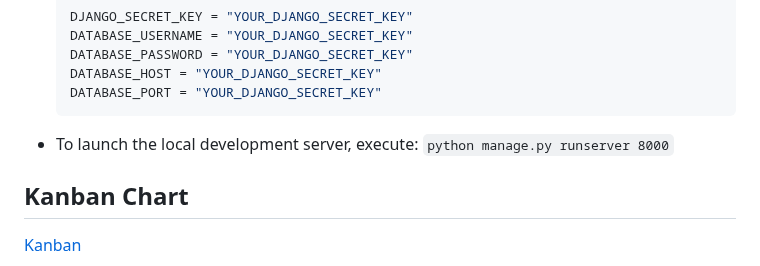
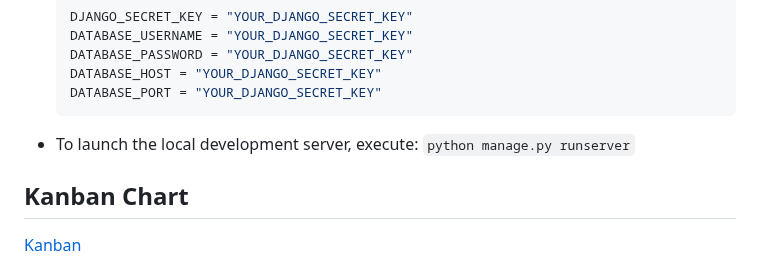
Before and after one commit to felixUOB/AI-Enhanced_Waste_Collection_2024, a Markdown page: README.md, the part around the change. Rendered like a GitHub page.

Commit message:
Change server port

````diff
--- a/README.md
+++ b/README.md
@@ -149,7 +149,7 @@ First, clone the repository using `https://github.com/spe-uob/2024-AIEnhancedWas
   DATABASE_PORT = "YOUR_DJANGO_SECRET_KEY"
   ```
 
-- To launch the local development server, execute: `python manage.py runserver 8000`
+- To launch the local development server, execute: `python manage.py runserver`
 
 ## **Kanban Chart**
 [Kanban](https://github.com/orgs/spe-uob/projects/161/views/1)
````
